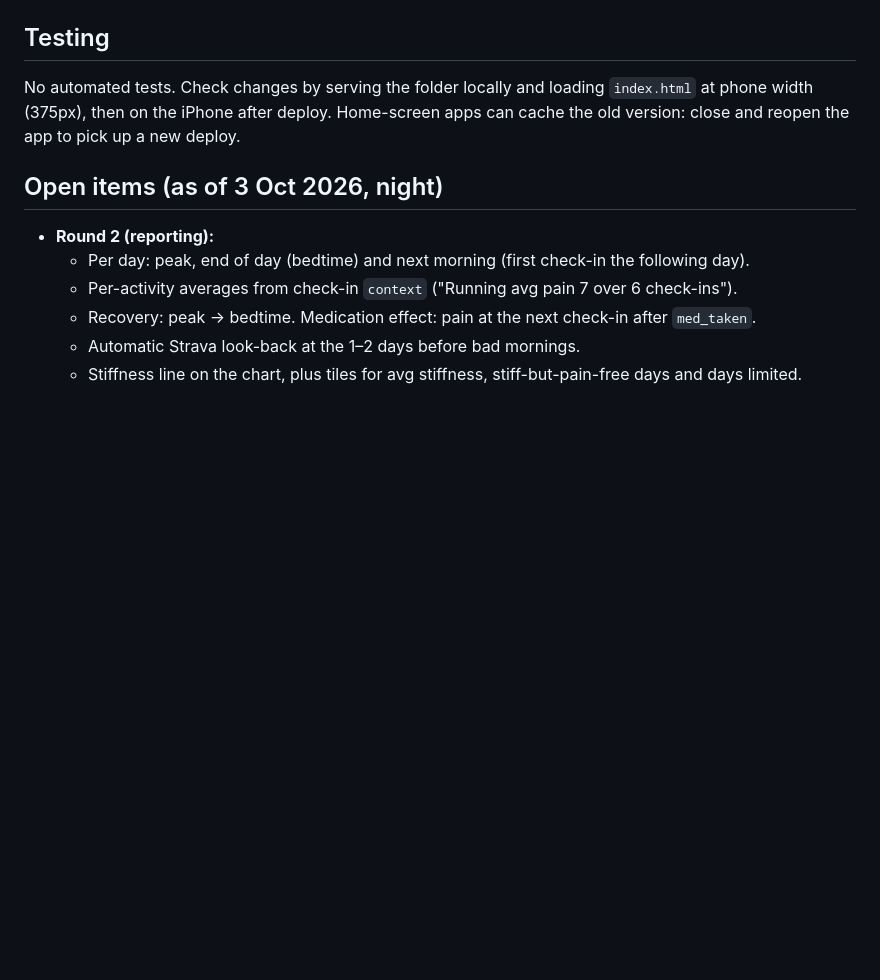
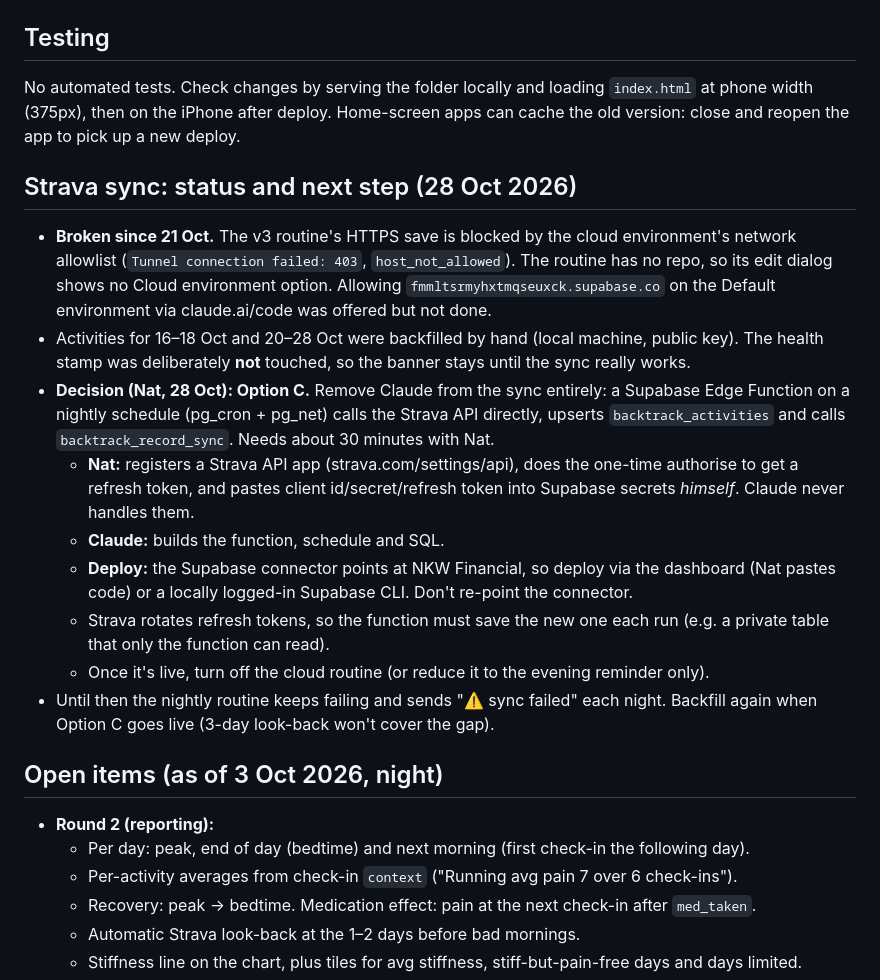
Before and after one commit to nwebb16/backtrack, a Markdown page: CLAUDE.md, the part around the change. Rendered like a GitHub page; blank space fills up the shorter version.

Commit message:
CLAUDE.md: Strava sync blocked by cloud network policy; plan Option C
Co-Authored-By: Claude Opus 5.5 <noreply@anthropic.com>

```diff
--- a/CLAUDE.md
+++ b/CLAUDE.md
@@ -176,6 +176,17 @@ No automated tests. Check changes by serving the folder locally and loading
 Home-screen apps can cache the old version: close and reopen the app to pick
 up a new deploy.
 
+## Strava sync: status and next step (28 Oct 2026)
+
+- **Broken since 21 Oct.** The v3 routine's HTTPS save is blocked by the cloud environment's network allowlist (`Tunnel connection failed: 403`, `host_not_allowed`). The routine has no repo, so its edit dialog shows no Cloud environment option. Allowing `fmmltsrmyhxtmqseuxck.supabase.co` on the Default environment via claude.ai/code was offered but not done.
+- Activities for 16–18 Oct and 20–28 Oct were backfilled by hand (local machine, public key). The health stamp was deliberately **not** touched, so the banner stays until the sync really works.
+- **Decision (Nat, 28 Oct): Option C.** Remove Claude from the sync entirely: a Supabase Edge Function on a nightly schedule (pg_cron + pg_net) calls the Strava API directly, upserts `backtrack_activities` and calls `backtrack_record_sync`. Needs about 30 minutes with Nat.
+  - **Nat:** registers a Strava API app (strava.com/settings/api), does the one-time authorise to get a refresh token, and pastes client id/secret/refresh token into Supabase secrets *himself*. Claude never handles them.
+  - **Claude:** builds the function, schedule and SQL.
+  - **Deploy:** the Supabase connector points at NKW Financial, so deploy via the dashboard (Nat pastes code) or a locally logged-in Supabase CLI. Don't re-point the connector.
+  - Strava rotates refresh tokens, so the function must save the new one each run (e.g. a private table that only the function can read).
+  - Once it's live, turn off the cloud routine (or reduce it to the evening reminder only).
+- Until then the nightly routine keeps failing and sends "⚠️ sync failed" each night. Backfill again when Option C goes live (3-day look-back won't cover the gap).
 ## Open items (as of 3 Oct 2026, night)
 
 - **Round 2 (reporting):**
```
